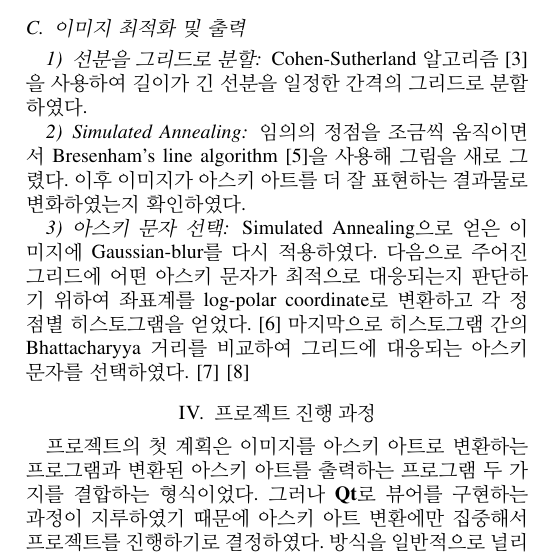
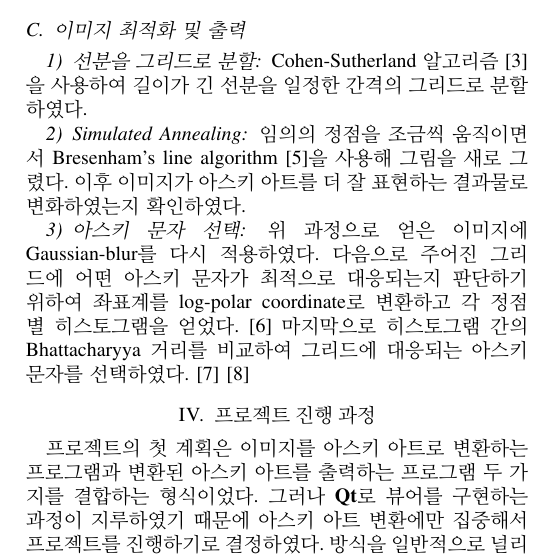
Before and after one commit to arduinocc04/AAC, a LaTeX paper (report/main.tex): part of one column of page 4 of 4, cut so that both start at the same text. Compiled offline with pdfLaTeX; a missing font is replaced by an installed copy or a similar font; a LaTeX package or settings file that is missing is left out.

Commit message:
Fix wrong description, again

```diff
--- a/report/main.tex
+++ b/report/main.tex
@@ -260,7 +260,7 @@ Cohen-Sutherland 알고리즘\cite{cohen-sutherland}을 사용하여 길이가
 
 \subsubsection{아스키 문자 선택}
 
-Simulated Annealing으로 얻은 이미지에 Gaussian-blur를 다시 적용하였다.
+위 과정으로 얻은 이미지에 Gaussian-blur를 다시 적용하였다.
 다음으로 주어진 그리드에 어떤 아스키 문자가 최적으로 대응되는지 판단하기 위하여 좌표계를 log-polar coordinate로 변환하고 각 정점별 히스토그램을 얻었다.\cite{log-polar}
 마지막으로 히스토그램 간의 Bhattacharyya 거리를 비교하여 그리드에 대응되는 아스키 문자를 선택하였다.\cite{st-ba-ascii-art}\cite{bhattacharyya}
 
```
